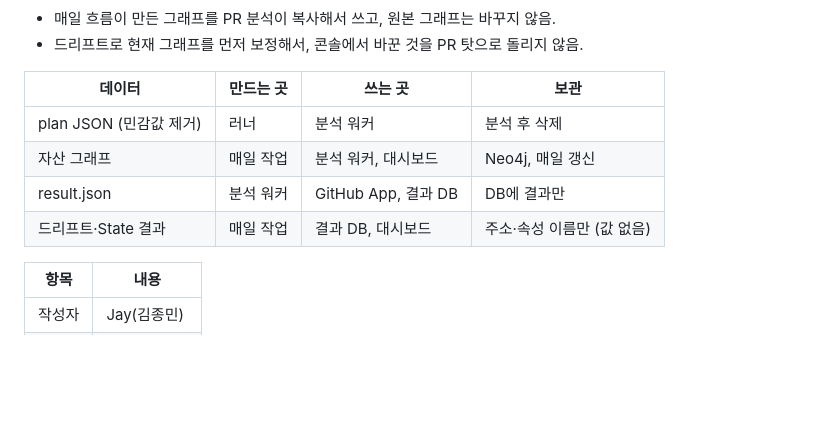
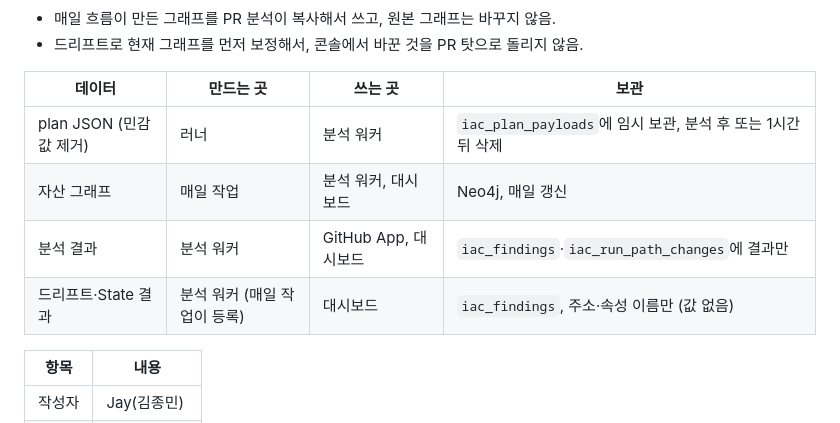
Before and after one commit to Logssey/security-solution-docs, a Markdown page: iac-security/03-architecture/system-overview.md, the part around one of its changes. Drawn GitHub-style; blank space fills up the shorter version.

```diff
--- a/iac-security/03-architecture/system-overview.md
+++ b/iac-security/03-architecture/system-overview.md
@@ -43,10 +46,10 @@ PR 분석은 매일 보강한 그래프의 복사본 위에서 돈다.
 
 | 데이터 | 만드는 곳 | 쓰는 곳 | 보관 |
 |---|---|---|---|
-| plan JSON (민감값 제거) | 러너 | 분석 워커 | 분석 후 삭제 |
+| plan JSON (민감값 제거) | 러너 | 분석 워커 | `iac_plan_payloads`에 임시 보관, 분석 후 또는 1시간 뒤 삭제 |
 | 자산 그래프 | 매일 작업 | 분석 워커, 대시보드 | Neo4j, 매일 갱신 |
-| result.json | 분석 워커 | GitHub App, 결과 DB | DB에 결과만 |
-| 드리프트·State 결과 | 매일 작업 | 결과 DB, 대시보드 | 주소·속성 이름만 (값 없음) |
+| 분석 결과 | 분석 워커 | GitHub App, 대시보드 | `iac_findings`·`iac_run_path_changes`에 결과만 |
+| 드리프트·State 결과 | 분석 워커 (매일 작업이 등록) | 대시보드 | `iac_findings`, 주소·속성 이름만 (값 없음) |
 
 | 항목 | 내용 |
 |---|---|
```
Also changed, not shown: other parts of iac-security/03-architecture/system-overview.md (+9 -6 lines), iac-security/assets/architecture/system-overview.png.
